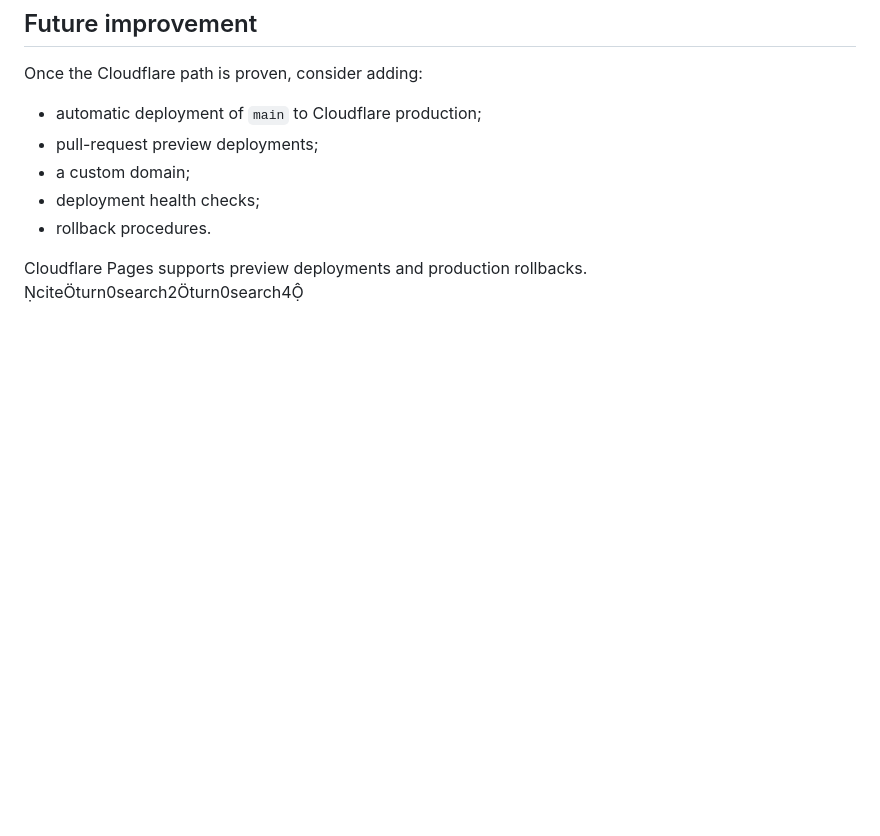
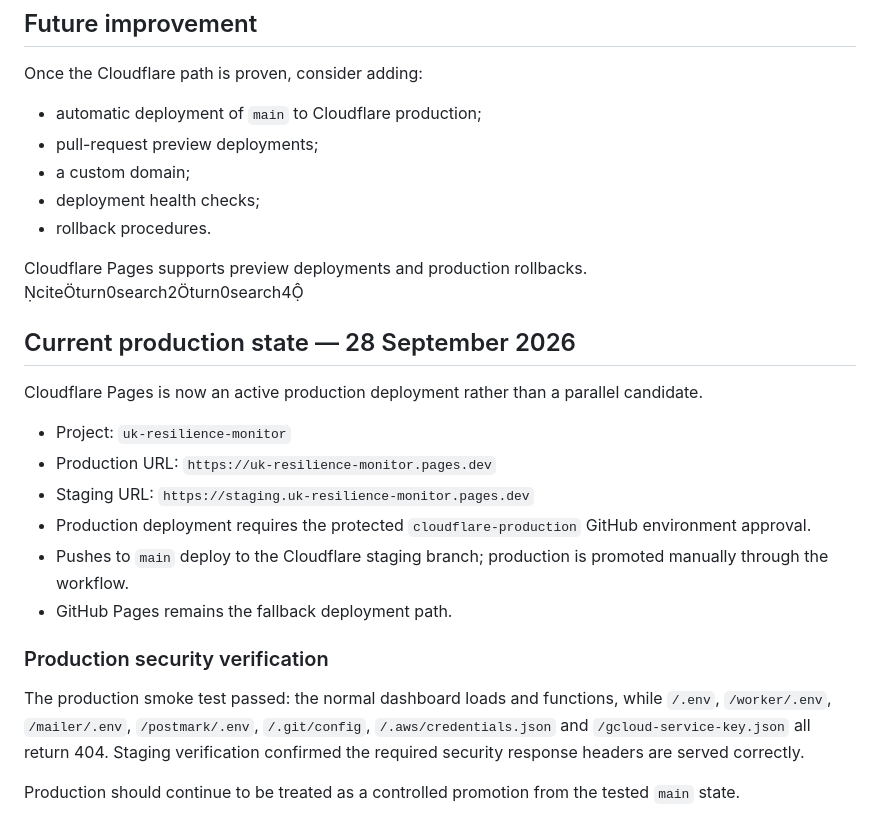
Before and after one commit to aeynon-dot/UK-Resilience-Dashboard, a Markdown page: docs/CLOUDFLARE-PAGES-DEPLOYMENT.md, the part around the change. Drawn GitHub-style; blank space fills up the shorter version.

Commit message:
Update documentation after MVP4.6 production go-live

```diff
--- a/docs/CLOUDFLARE-PAGES-DEPLOYMENT.md
+++ b/docs/CLOUDFLARE-PAGES-DEPLOYMENT.md
@@ -106,3 +106,21 @@ Once the Cloudflare path is proven, consider adding:
 - rollback procedures.
 
 Cloudflare Pages supports preview deployments and production rollbacks. citeturn0search2turn0search4
+
+
+## Current production state — 28 September 2026
+
+Cloudflare Pages is now an active production deployment rather than a parallel candidate.
+
+- Project: `uk-resilience-monitor`
+- Production URL: `https://uk-resilience-monitor.pages.dev`
+- Staging URL: `https://staging.uk-resilience-monitor.pages.dev`
+- Production deployment requires the protected `cloudflare-production` GitHub environment approval.
+- Pushes to `main` deploy to the Cloudflare staging branch; production is promoted manually through the workflow.
+- GitHub Pages remains the fallback deployment path.
+
+### Production security verification
+
+The production smoke test passed: the normal dashboard loads and functions, while `/.env`, `/worker/.env`, `/mailer/.env`, `/postmark/.env`, `/.git/config`, `/.aws/credentials.json` and `/gcloud-service-key.json` all return 404. Staging verification confirmed the required security response headers are served correctly.
+
+Production should continue to be treated as a controlled promotion from the tested `main` state.
```
